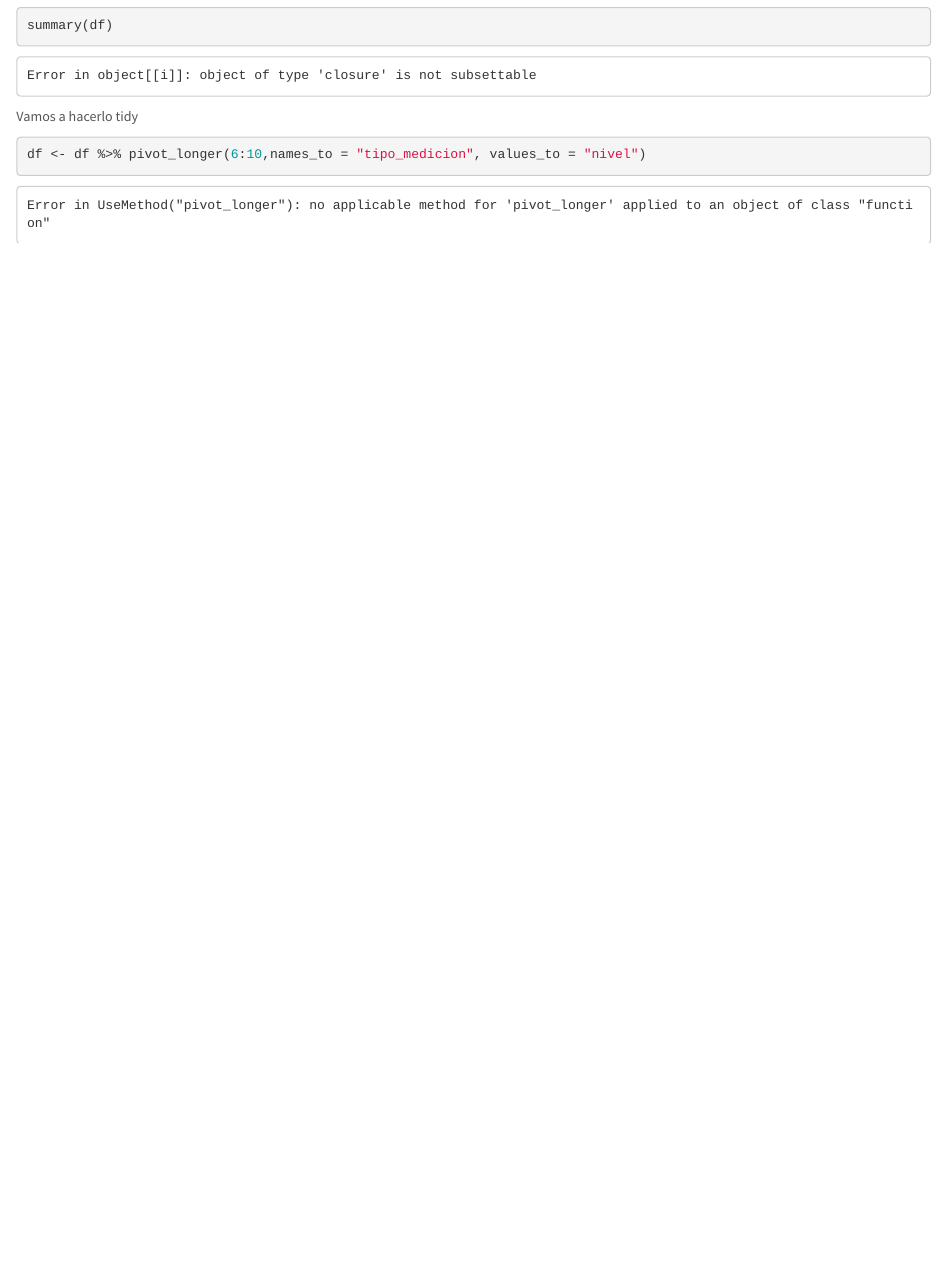
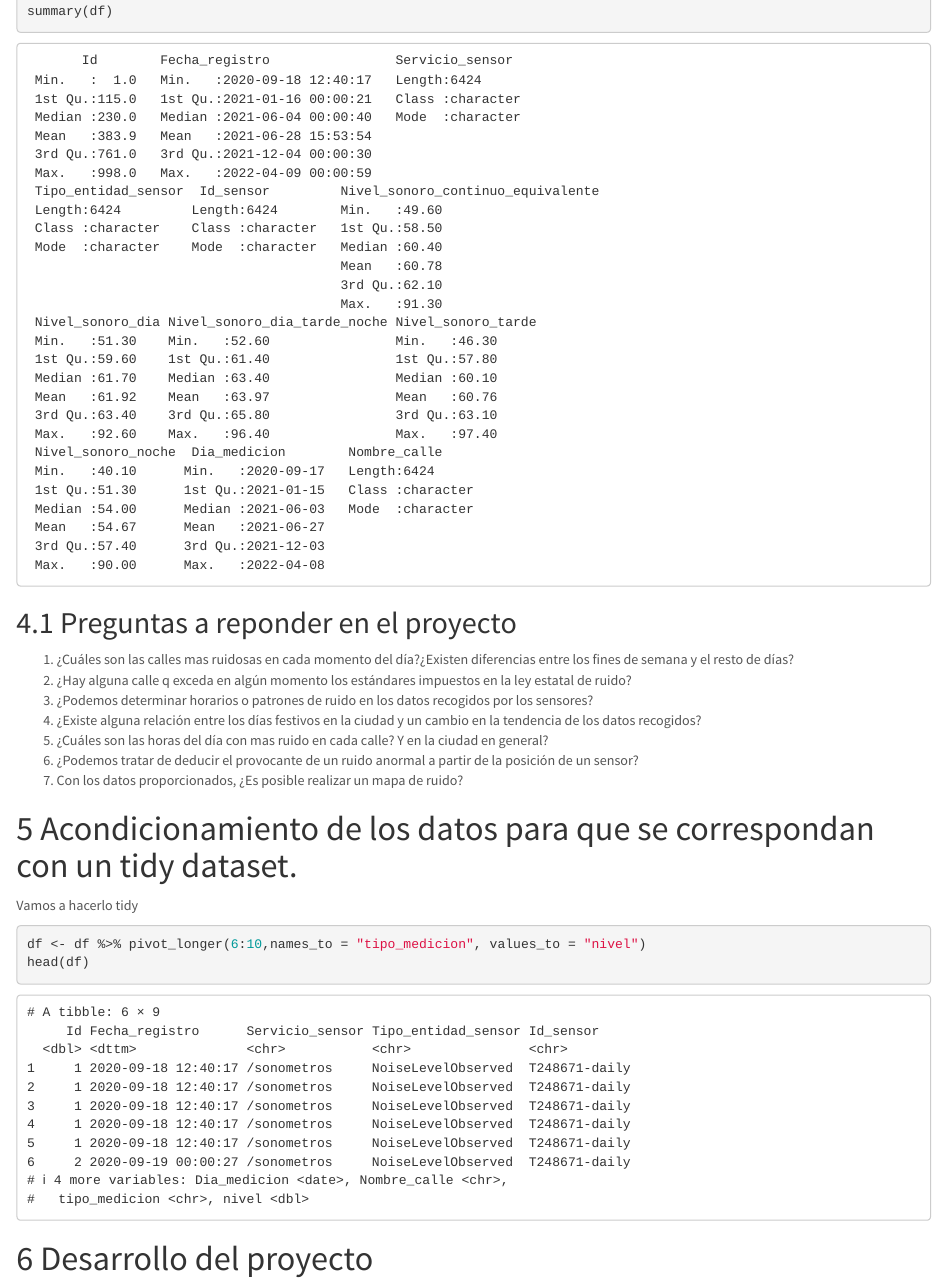
Before and after one commit to Josepgirpla/ProyectoTD2022, an R Markdown document (ProyectoTD2022.Rmd): the page in a window 1100 px wide, from 3610 px down before the commit and from 4320 px down after it, so that both start at the same text. Rendered offline with R 4.5, knitr and Pandoc, with nearby package versions; some code elsewhere in the file could not run offline.

Commit message:
Creación de un índice con los pasos del proyecto y adición de las preguntas a responder

````diff
--- a/ProyectoTD2022.Rmd
+++ b/ProyectoTD2022.Rmd
@@ -60,7 +68,7 @@ Cadiz_16 <- read_csv("data/Cadiz_16.csv",
 Carles_Cervera_34 <- read_csv("data/Carles_Cervera_34.csv",
                     col_types = cols(dateObserved = col_date(format = "%Y-%m-%d")))
 
-Carles_Cervera_Chaflan_Reina_Dona_Maria <- read_csv("data/Carles_Cervera_Chaflan_Reina_Doña_Maria.csv",
+Carles_Cervera_Chaflan_Reina_Dona_Maria <- read_csv("data/Carles_Cervera_Chaflan_Reina_Dona_Maria.csv",
                     col_types = cols(dateObserved = col_date(format = "%Y-%m-%d")))
 
 Cuba_3 <- read_csv("data/Cuba_3.csv",
@@ -163,8 +172,24 @@ df[which(is.infinite(unlist(df[9]))),9] <- nivel_sonoro_tarde_media
 summary(df)
 ```
 
+## Preguntas a reponder en el proyecto
+
+  1. ¿Cuáles son las calles mas ruidosas en cada momento del día?¿Existen diferencias entre los fines de semana y el resto de días?
+  2. ¿Hay alguna calle q exceda  en algún momento  los estándares impuestos en la ley estatal de ruido?
+  3. ¿Podemos determinar horarios o patrones de ruido en los datos recogidos por los sensores?
+  4. ¿Existe alguna relación entre los días festivos en la ciudad y un cambio en la tendencia de los datos recogidos?
+  5. ¿Cuáles son las horas del día con mas ruido en cada calle? Y en la ciudad en general?
+  6. ¿Podemos tratar de deducir el provocante de un ruido anormal a partir de la posición de un sensor?
+  7. Con los datos proporcionados, ¿Es posible realizar un mapa de ruido?
+
+
+# Acondicionamiento de los datos para que se correspondan con un tidy dataset.
+
 Vamos a hacerlo tidy
 
 ```{r}
 df <- df %>% pivot_longer(6:10,names_to = "tipo_medicion", values_to = "nivel")
+head(df)
 ```
+
+# Desarrollo del proyecto
````
Also changed, not shown: ProyectoTD2022.Rmd (11 more changed lines).
